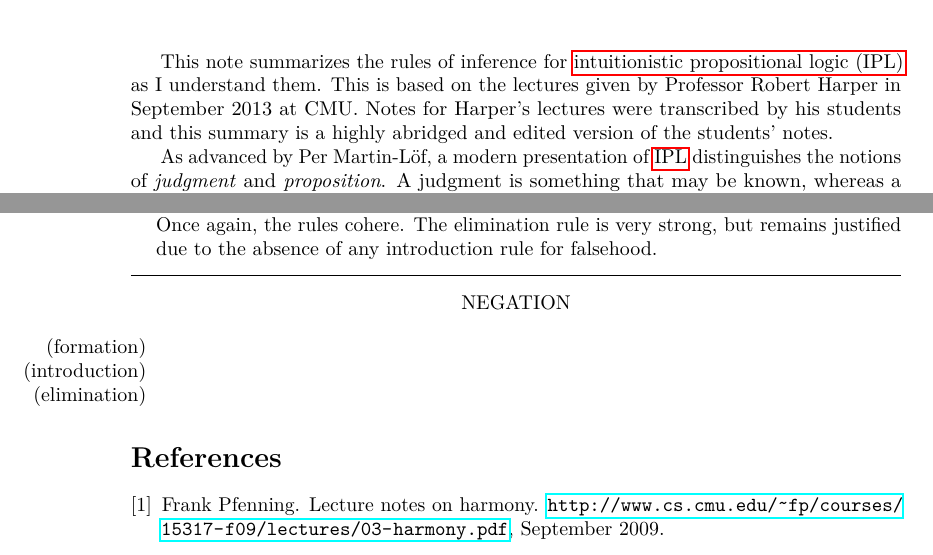
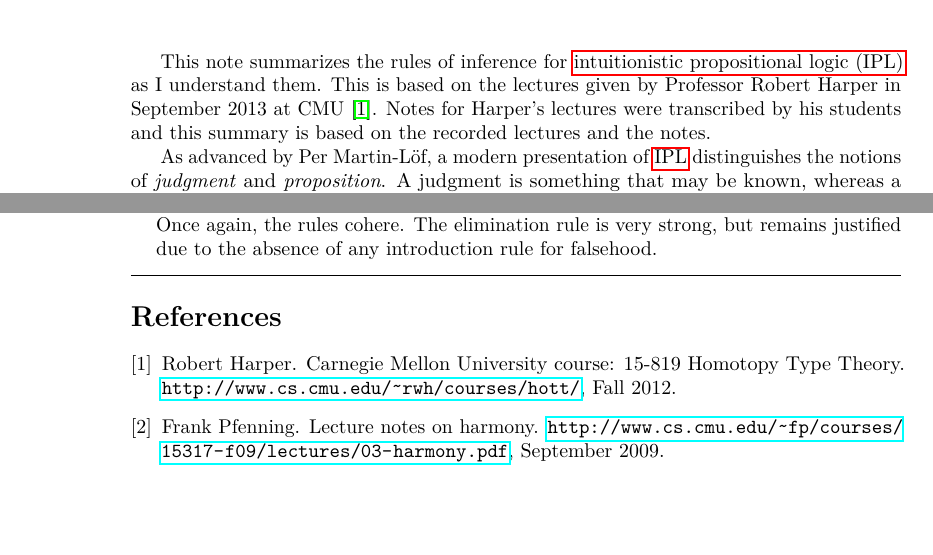
Before and after one commit to williamdemeo/TypeFunc, a LaTeX document (notes/USC-ALS/IPL.tex): two parts of pages 1 and 3 of 3, joined at a grey line, cut so that both start at the same text, the shorter picture padded with empty space. Compiled offline with pdfLaTeX.

Commit message:
fixed broken links

```diff
--- a/notes/USC-ALS/IPL.tex
+++ b/notes/USC-ALS/IPL.tex
@@ -27,8 +27,9 @@ right  = 4cm]{geometry}
 \begin{document}
 This note summarizes the rules of inference for \ac{IPL} as I understand them.
 This is based on the lectures given by Professor Robert Harper in September
-2013 at CMU. Notes for Harper's lectures were transcribed by his students and
-this summary is a highly abridged and edited version of the students' notes.
+2013 at CMU~\cite{Harper2012}.
+Notes for Harper's lectures were transcribed by his students and
+this summary is based on the recorded lectures and the notes.
 
 As advanced by Per Martin-L\"{o}f, a modern presentation of \ac{IPL}
 distinguishes the notions of \vocab{judgment} and \vocab{proposition}. A
@@ -288,11 +289,3 @@ The elimination rule is very strong, but remains justified due to the absence of
 \medskip
 
 \hrule
-\begin{center}
-NEGATION
-\end{center}
-\begin{itemize}
-\item[(formation)]
-\item[(introduction)]
-\item[(elimination)]
-\end{itemize}
@@ -302,0 +302,16 @@ NEGATION
+\begin{thebibliography}{1}
+
+
+\bibitem{Harper2012}
+Robert Harper.
+\newblock Carnegie Mellon University course: 15-819 Homotopy Type Theory.
+\newblock
+  \url{http://www.cs.cmu.edu/~rwh/courses/hott/},
+  Fall 2012.
+
+\bibitem{Pfenning2009b}
+Frank Pfenning.
+\newblock Lecture notes on harmony.
+\newblock
+  \url{http://www.cs.cmu.edu/~fp/courses/15317-f09/lectures/03-harmony.pdf},
+  September 2009.
```
Also changed, not shown: README.md, notes/USC-ALS/IPL.pdf, notes/USC-ALS/IPL.tex (24 more changed lines).
